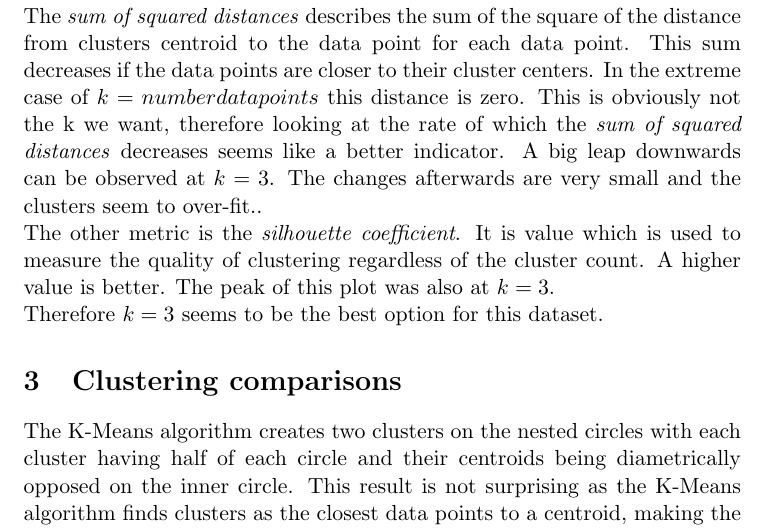
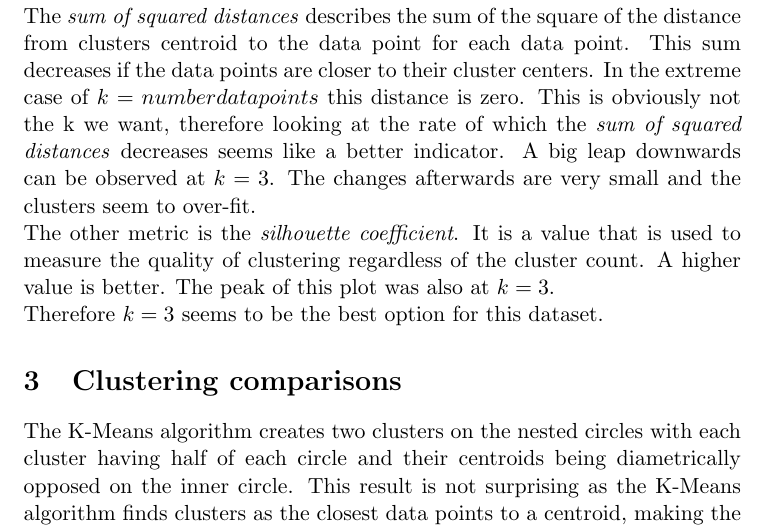
Before and after one commit to Flova/DAIS, a LaTeX document (Übung 5/tex/abgabe5.tex): part of page 1 of 3, cut so that both start at the same text. Compiled offline with pdfLaTeX.

Commit message:
Clean up

```diff
--- a/Übung 5/tex/abgabe5.tex
+++ b/Übung 5/tex/abgabe5.tex
@@ -38,15 +42,17 @@ This sum decreases if the data points are closer to their cluster centers.
 In the extreme case of $k = number data points$ this distance is zero.
 This is obviously not the k we want, therefore looking at the rate of which the \textit{sum of squared distances} decreases seems like a better indicator.
 A big leap downwards can be observed at $k = 3$.
-The changes afterwards are very small and the clusters seem to over-fit..
+The changes afterwards are very small and the clusters seem to over-fit.
 
 The other metric is the \textit{silhouette coefficient}.
-It is value which is used to measure the quality of clustering regardless of the cluster count.
+It is a value that is used to measure the quality of clustering regardless of the cluster count.
 A higher value is better.
 The peak of this plot was also at $k=3$.
 
 Therefore $k=3$ seems to be the best option for this dataset.
+
 \section{Clustering comparisons}
+
 The K-Means algorithm creates two clusters on the nested circles with each cluster having half of each circle and their centroids being diametrically opposed on the inner circle. This result is not surprising as the K-Means algorithm finds clusters as the closest data points to a centroid, making the clusters circular and suitable for complex and possible nested clusters.\\
 This behaviour can be also observed on the dataset with interlocked half moons, where each cluster claim part of the other half moon, creating incorrect categorizations. The Centroids are not on the half moons itself but on the hollow space of the moons.\\
 In contrast to K-Means, the Agglomerative Clustering with single linkage (closest distance between two clusters) classifies the half moons correctly. This is not surprising as there is some empty space between each half moon, making the merging of clusters until two are left easy.\\
```
Also changed, not shown: Übung 5/tex/abgabe5.tex (6 more changed lines).
